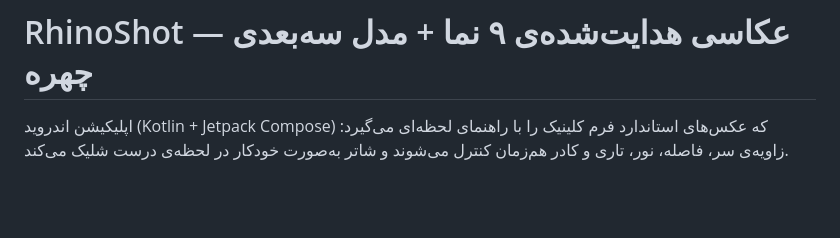
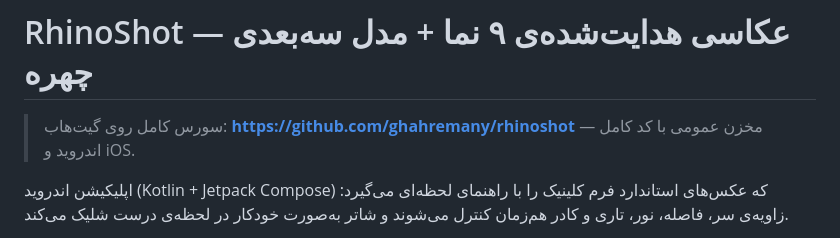
Before and after one commit to ghahremany/rhinoshot, a Markdown page: RhinoShot/README.md, the part around the change. GitHub-like rendering; blank space fills up the shorter version.

Commit message:
docs: افزودن لینک مخزن گیت‌هاب به راهنما

```diff
--- a/RhinoShot/README.md
+++ b/RhinoShot/README.md
@@ -1,4 +1,7 @@
 # RhinoShot — عکاسی هدایت‌شده‌ی ۹ نما + مدل سه‌بعدی چهره
+
+
+> سورس کامل روی گیت‌هاب: **<https://github.com/ghahremany/rhinoshot>** — مخزن عمومی با کد کامل اندروید و iOS.
 
 اپلیکیشن اندروید (Kotlin + Jetpack Compose) که عکس‌های استاندارد فرم کلینیک را
 با راهنمای لحظه‌ای می‌گیرد: زاویه‌ی سر، فاصله، نور، تاری و کادر هم‌زمان کنترل
```
